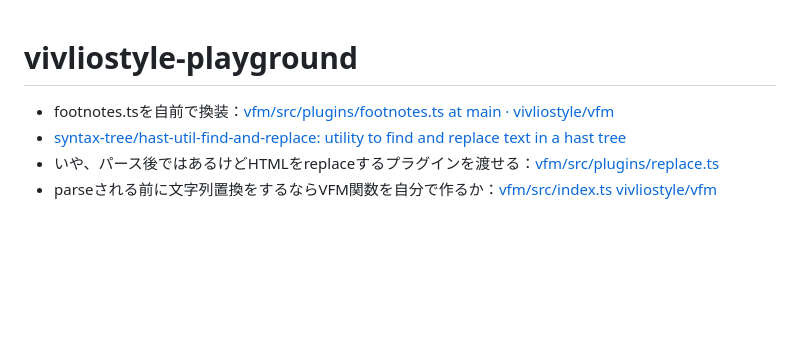
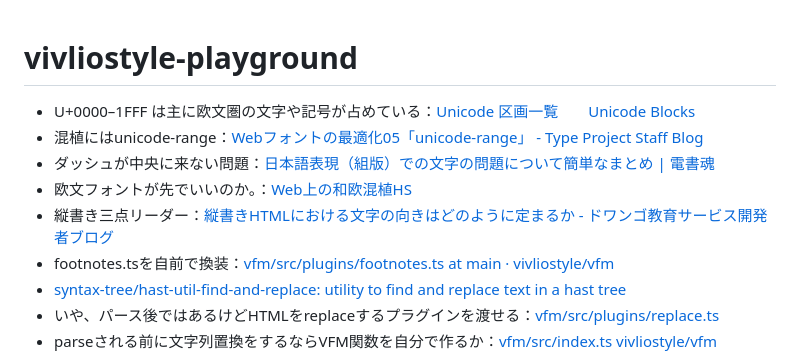
Before and after one commit to kyonenya/vivliostyle-playground, a Markdown page: README.md, the part around the change. Drawn GitHub-style; blank space fills up the shorter version.

Commit message:
chore: update readme

```diff
--- a/README.md
+++ b/README.md
@@ -1,5 +1,10 @@
 # vivliostyle-playground
 
+- U+0000–1FFF は主に欧文圏の文字や記号が占めている：[Unicode 区画一覧　　Unicode Blocks](http://occhann.web.fc2.com/References/UnicodeBlocks.html)
+- 混植にはunicode-range：[Webフォントの最適化05「unicode-range」 - Type Project Staff Blog](https://typeproject.com/staffblog/3464)
+- ダッシュが中央に来ない問題：[日本語表現（組版）での文字の問題について簡単なまとめ | 電書魂](http://densyodamasii.com/?p=3913)
+- 欧文フォントが先でいいのか。：[Web上の和欧混植HS](https://note.com/h_s_2022/n/nc8e7f9fb692e)
+- 縦書き三点リーダー：[縦書きHTMLにおける文字の向きはどのように定まるか - ドワンゴ教育サービス開発者ブログ](https://blog.nnn.dev/entry/2022/07/01/180000)
 - footnotes.tsを自前で換装：[vfm/src/plugins/footnotes.ts at main · vivliostyle/vfm](https://github.com/vivliostyle/vfm/blob/main/src/plugins/footnotes.ts)
 - [syntax-tree/hast-util-find-and-replace: utility to find and replace text in a hast tree](https://github.com/syntax-tree/hast-util-find-and-replace)
 - いや、パース後ではあるけどHTMLをreplaceするプラグインを渡せる：[vfm/src/plugins/replace.ts](https://github.com/vivliostyle/vfm/blob/main/src/plugins/replace.ts)
```
